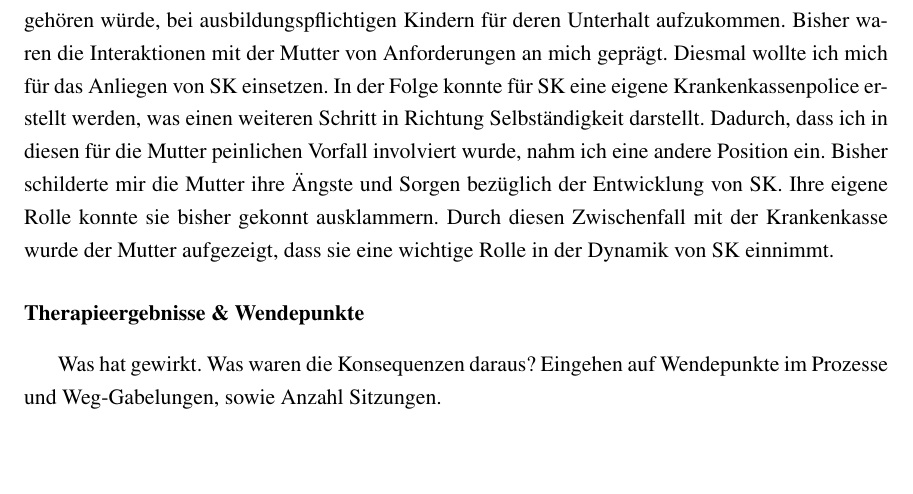
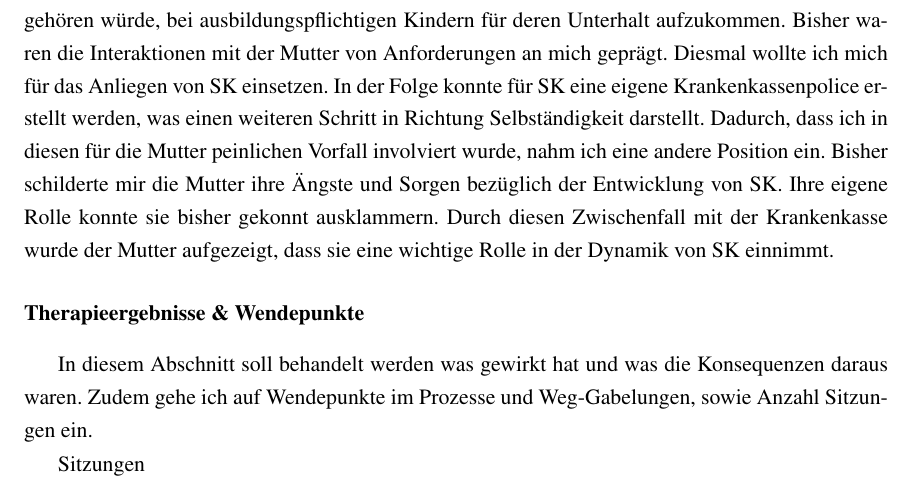
Before and after one commit to tilljernst/IefAbschlussarbeit2021, a LaTeX paper (main.tex, which reads content/therapWecheslWirk.tex): part of page 27 of 29, cut so that both start at the same text, the shorter picture padded with empty space. Compiled offline with pdfLaTeX.

Commit message:
Kleine Korrekturen im Kapitel Therapieoprozess

```diff
--- a/content/therapWecheslWirk.tex
+++ b/content/therapWecheslWirk.tex
@@ -21,7 +21,10 @@ Neben diesen Personen soll hier noch kurz auf die Interaktion mit den restlichen
 Ebenso die Unschöne Episode mit der Krankenkasse löste im System so einiges aus. In der Folge des verordneten Therapiestops von ganz oben, musste ich mich zwangsläufig mit der Mutter von SK in Verbindung setzen. Jedoch unter einem anderen Vorzeichen, denn diesmal musste ich der Mutter klar machen, dass dieses Verhalten so nicht tolerierbar sei und es zu den elterlichen Pflichten gehören würde, bei ausbildungspflichtigen Kindern für deren Unterhalt aufzukommen. Bisher waren die Interaktionen mit der Mutter von Anforderungen an mich geprägt. Diesmal wollte ich mich für das Anliegen von SK einsetzen. In der Folge konnte für SK eine eigene Krankenkassenpolice erstellt werden, was einen weiteren Schritt in Richtung Selbständigkeit darstellt. Dadurch, dass ich in diesen für die Mutter peinlichen Vorfall involviert wurde, nahm ich eine andere Position ein. Bisher schilderte mir die Mutter ihre Ängste und Sorgen bezüglich der Entwicklung von SK. Ihre eigene Rolle konnte sie bisher gekonnt ausklammern. Durch diesen Zwischenfall mit der Krankenkasse wurde der Mutter aufgezeigt, dass sie eine wichtige Rolle in der Dynamik von SK einnimmt.
 
 
-\subsection{Therapieergebnisse \& Wendepunkte} Was hat gewirkt. Was waren die Konsequenzen daraus? Eingehen auf Wendepunkte im Prozesse und Weg-Gabelungen, sowie Anzahl Sitzungen.
+\subsection{Therapieergebnisse \& Wendepunkte} \label{sc:therapieergebnisse}
+In diesem Abschnitt soll behandelt werden was gewirkt hat und was die Konsequenzen daraus waren. Zudem gehe ich auf Wendepunkte im Prozesse und Weg-Gabelungen, sowie Anzahl Sitzungen ein.
+
+Sitzungen
 
 Durch die starke Fokussierung auf das System verlor ich etwas den Fokus auf SK und ihre Schwierigkeiten im Umgang mit sozialen Situationen. Zudem ging ich von einem grossen Fortschritt diesbezüglich aus, da sie in der Vergangenheit viele früher schwierige Situationen gut meisterte. Als ein neuer Wiedereinstieg in die Schule anstand, reagierte SK mit vermehrt Schmerzen und depressiven Symptomen. Obwohl wir versuchten anhand der früher erarbeiteten Techniken eine Vorbereitung zu treffen, reichten diese Bemühungen nicht aus und SK scheiterte beim Versuch zurück in die Klasse zu kehren. Leider fanden aus unterschiedlichen Gründen bisher keine weiteren Termine mit SK statt. Ich vermute, dass ich SK mehr zugetraut habe, als sie in dieser Situation bewerkstelligen konnte. Dabei konnte ich nicht sehen, dass das Thema Familie bei SK in den Hintergrund rückte und der Wiedereinstieg sie in alte Muster abgleiten liess.
 
```
Also changed, not shown: content/therapeutischerProzess.tex (+1 -0 lines), main.pdf, 1 other file.
